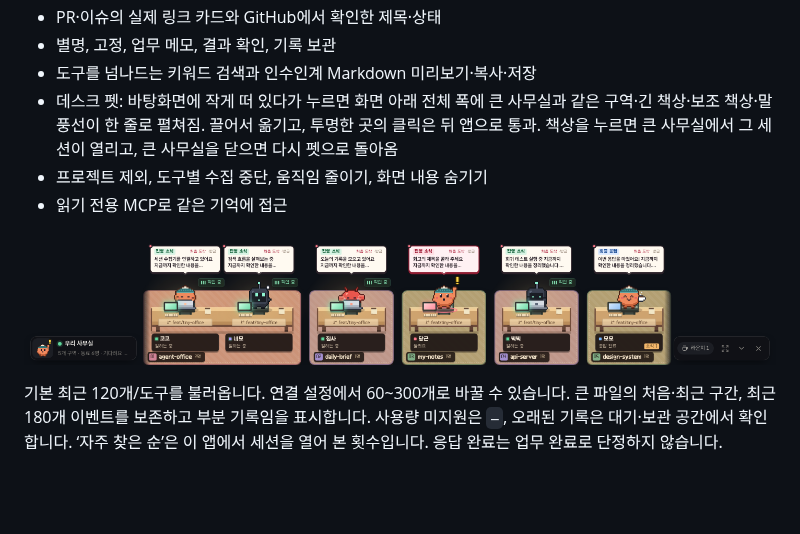
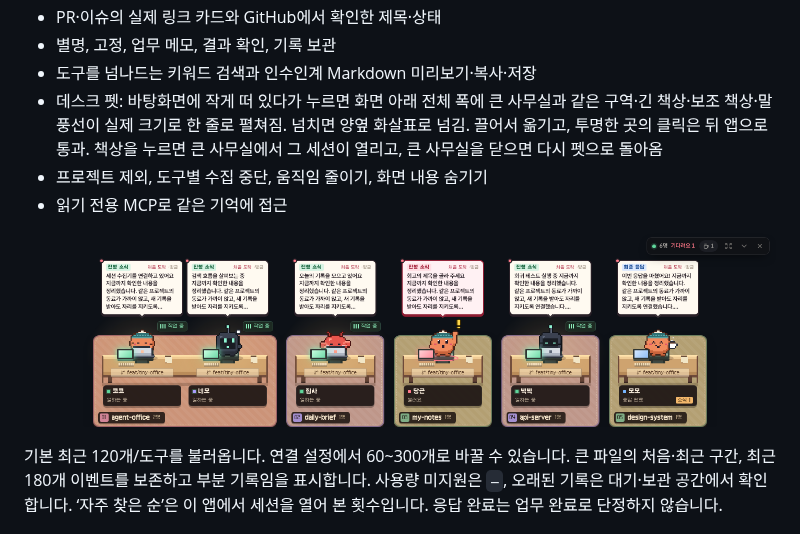
Before and after one commit to kys42/agent-office, a Markdown page: README.md, the part around the change. GitHub-like rendering; pictures changed too: docs/images/desk-row.png; blank space fills up the shorter version.

```diff
--- a/README.md
+++ b/README.md
@@ -51,7 +51,7 @@ npm run dev
 - PR·이슈의 실제 링크 카드와 GitHub에서 확인한 제목·상태
 - 별명, 고정, 업무 메모, 결과 확인, 기록 보관
 - 도구를 넘나드는 키워드 검색과 인수인계 Markdown 미리보기·복사·저장
-- 데스크 펫: 바탕화면에 작게 떠 있다가 누르면 화면 아래 전체 폭에 큰 사무실과 같은 구역·긴 책상·보조 책상·말풍선이 한 줄로 펼쳐짐. 끌어서 옮기고, 투명한 곳의 클릭은 뒤 앱으로 통과. 책상을 누르면 큰 사무실에서 그 세션이 열리고, 큰 사무실을 닫으면 다시 펫으로 돌아옴
+- 데스크 펫: 바탕화면에 작게 떠 있다가 누르면 화면 아래 전체 폭에 큰 사무실과 같은 구역·긴 책상·보조 책상·말풍선이 실제 크기로 한 줄로 펼쳐짐. 넘치면 양옆 화살표로 넘김. 끌어서 옮기고, 투명한 곳의 클릭은 뒤 앱으로 통과. 책상을 누르면 큰 사무실에서 그 세션이 열리고, 큰 사무실을 닫으면 다시 펫으로 돌아옴
 - 프로젝트 제외, 도구별 수집 중단, 움직임 줄이기, 화면 내용 숨기기
 - 읽기 전용 MCP로 같은 기억에 접근
 
```
Also changed, not shown: docs/development/ARCHITECTURE.md (+1 -0 lines), docs/development/QA.md (+1 -1 lines), 8 other files.
